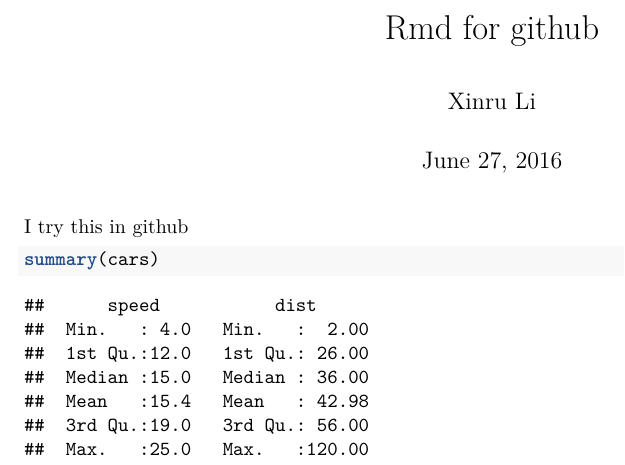
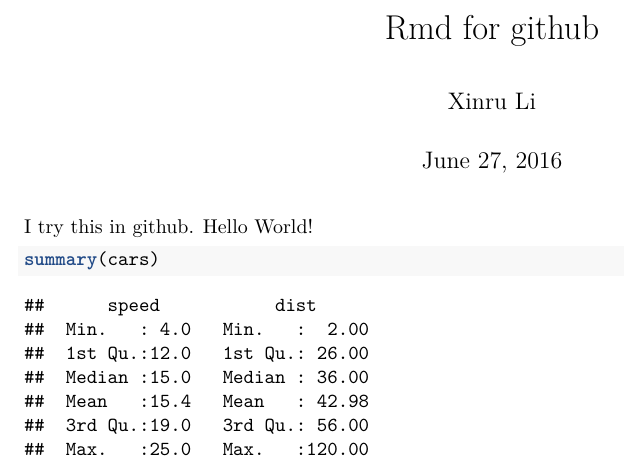
Before and after one commit to XinruLI/happyuseRxinru, an R Markdown document (a rmd file.Rmd): part of the page, cut so that both start at the same text. Rendered offline with R 4.5, knitr and Pandoc, then LaTeX, with nearby package versions; both versions are drawn in the output format of the newer one.

Commit message:
Hello world rmd file

````diff
--- a/a rmd file.Rmd
+++ b/a rmd file.Rmd
@@ -2,9 +2,10 @@
 title: "Rmd for github"
 author: "Xinru Li"
 date: "June 27, 2016"
-output: html_document
+output: pdf_document
 ---
-I try this in github
+I try this in github.
+Hello World!
 
 ```{r}
 summary(cars)
````
